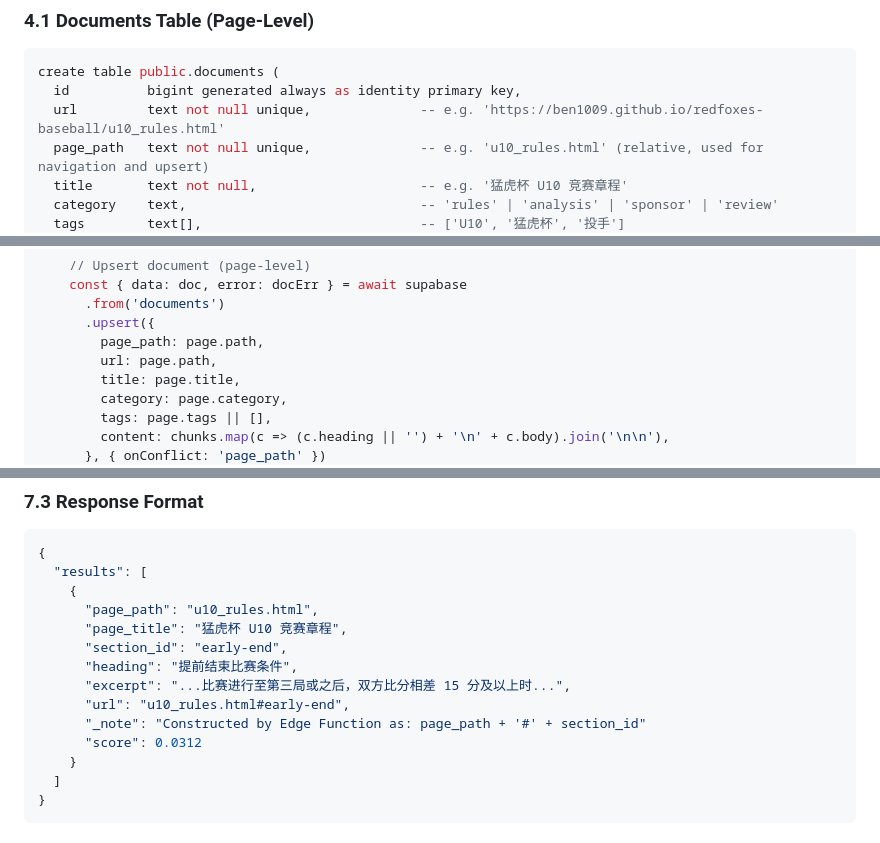
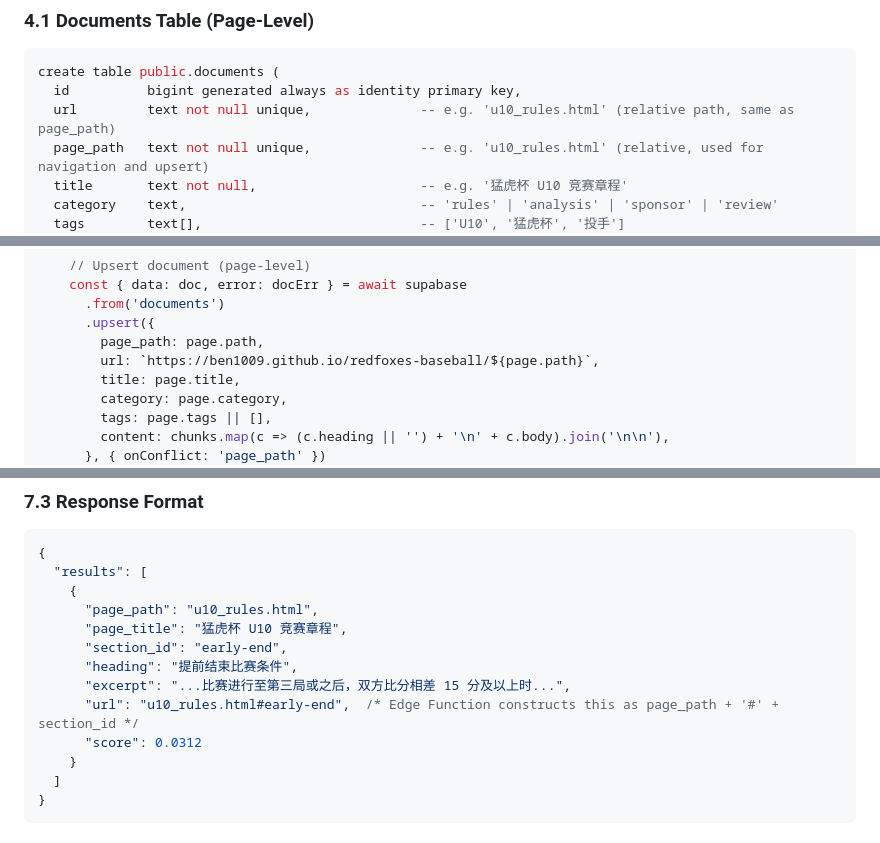
Before and after one commit to ben1009/redfoxes-baseball, a Markdown page: rfc/003_hybrid_search.md, 3 parts joined by grey strips. GitHub-like rendering.

````diff
--- a/rfc/003_hybrid_search.md
+++ b/rfc/003_hybrid_search.md
@@ -109,7 +109,7 @@ A normalized design separates page metadata (URL, title, category, tags) from ch
 ```sql
 create table public.documents (
   id          bigint generated always as identity primary key,
-  url         text not null unique,              -- e.g. 'https://ben1009.github.io/redfoxes-baseball/u10_rules.html'
+  url         text not null unique,              -- e.g. 'u10_rules.html' (relative path, same as page_path)
   page_path   text not null unique,              -- e.g. 'u10_rules.html' (relative, used for navigation and upsert)
   title       text not null,                     -- e.g. '猛虎杯 U10 竞赛章程'
   category    text,                              -- 'rules' | 'analysis' | 'sponsor' | 'review'
@@ -457,7 +459,7 @@ async function index() {
       .from('documents')
       .upsert({
         page_path: page.path,
-        url: page.path,
+        url: `https://ben1009.github.io/redfoxes-baseball/${page.path}`,
         title: page.title,
         category: page.category,
         tags: page.tags || [],
@@ -675,8 +680,7 @@ GET /functions/v1/site-search?q={query}
       "section_id": "early-end",
       "heading": "提前结束比赛条件",
       "excerpt": "...比赛进行至第三局或之后，双方比分相差 15 分及以上时...",
-      "url": "u10_rules.html#early-end",
-      "_note": "Constructed by Edge Function as: page_path + '#' + section_id"
+      "url": "u10_rules.html#early-end",  /* Edge Function constructs this as page_path + '#' + section_id */
       "score": 0.0312
     }
   ]
````
Also changed, not shown: other parts of rfc/003_hybrid_search.md (+6 -1 lines).
